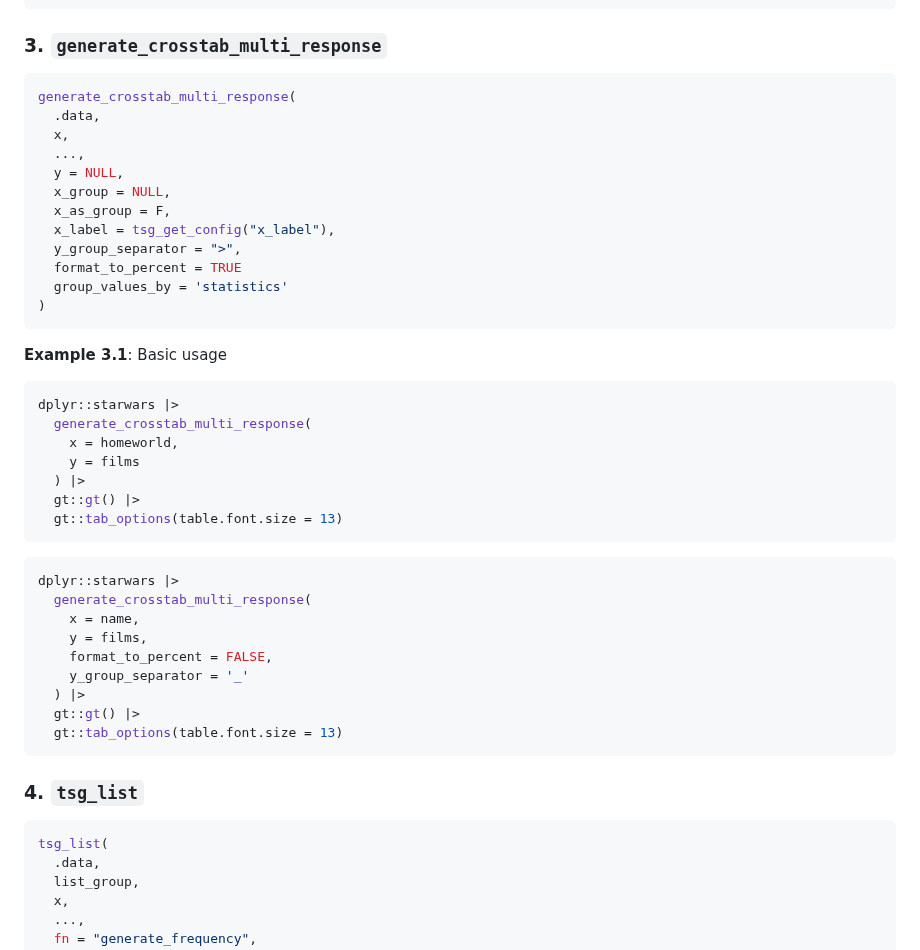
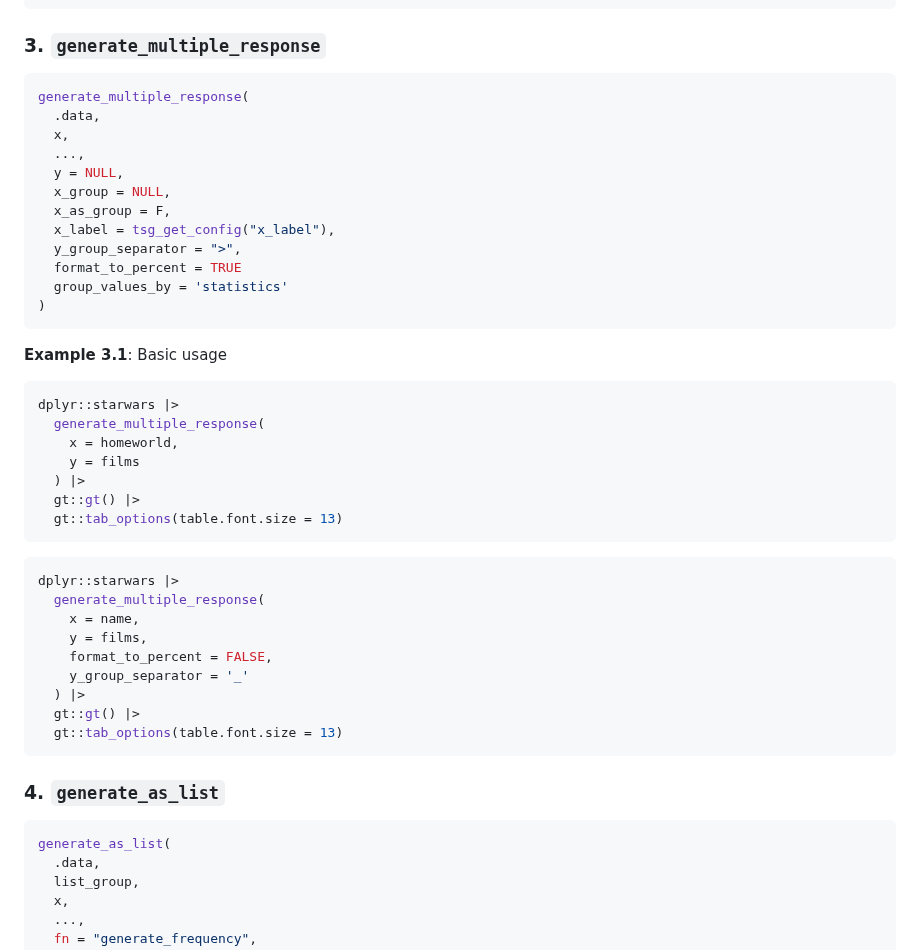
Before and after one commit to yng-me/tsg, a Markdown page: README.md, the part around the change. Rendered like a GitHub page.

````diff
--- a/README.md
+++ b/README.md
@@ -258,10 +258,10 @@ dplyr::starwars |>
   gt::tab_options(table.font.size = 13)
 ```
 
-### 3. **`generate_crosstab_multi_response`**
+### 3. **`generate_multiple_response`**
 
 ```r
-generate_crosstab_multi_response(
+generate_multiple_response(
   .data,
   x,
   ...,
@@ -279,7 +279,7 @@ generate_crosstab_multi_response(
 
 ```r
 dplyr::starwars |>
-  generate_crosstab_multi_response(
+  generate_multiple_response(
     x = homeworld,
     y = films
   ) |>
@@ -290,7 +290,7 @@ dplyr::starwars |>
 
 ```r
 dplyr::starwars |>
-  generate_crosstab_multi_response(
+  generate_multiple_response(
     x = name,
     y = films,
     format_to_percent = FALSE,
@@ -300,10 +300,10 @@ dplyr::starwars |>
   gt::tab_options(table.font.size = 13)
 ```
 
-### 4. **`tsg_list`**
+### 4. **`generate_as_list`**
 
 ```r
-tsg_list(
+generate_as_list(
   .data,
   list_group,
   x,
````
